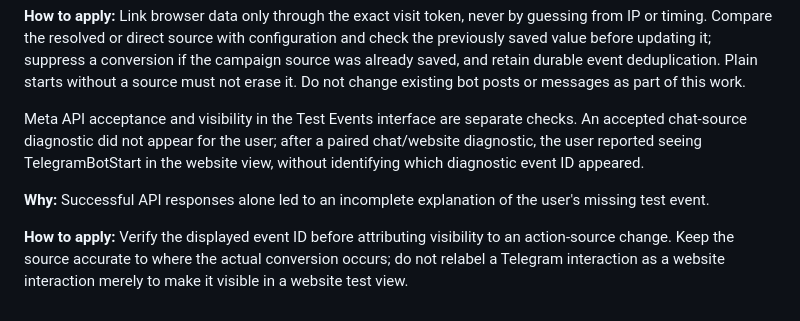
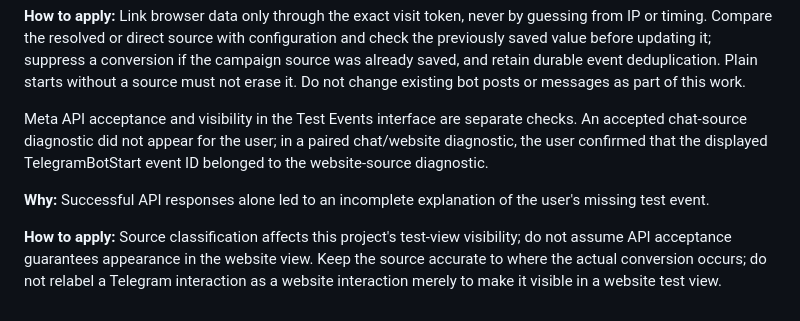
Before and after one commit to Rabahbelksier/Rabah_coupons_bot_v3, a Markdown page: .agents/memory/meta-attribution-design.md, the part around the change. GitHub-like rendering.

Commit message:
Update meta attribution design documentation
Replit-Commit-Author: Agent

```diff
--- a/.agents/memory/meta-attribution-design.md
+++ b/.agents/memory/meta-attribution-design.md
@@ -21,8 +21,8 @@ Basic bot-user registration must remain independent of optional Meta persistence
 
 **How to apply:** Link browser data only through the exact visit token, never by guessing from IP or timing. Compare the resolved or direct source with configuration and check the previously saved value before updating it; suppress a conversion if the campaign source was already saved, and retain durable event deduplication. Plain starts without a source must not erase it. Do not change existing bot posts or messages as part of this work.
 
-Meta API acceptance and visibility in the Test Events interface are separate checks. An accepted chat-source diagnostic did not appear for the user; after a paired chat/website diagnostic, the user reported seeing TelegramBotStart in the website view, without identifying which diagnostic event ID appeared.
+Meta API acceptance and visibility in the Test Events interface are separate checks. An accepted chat-source diagnostic did not appear for the user; in a paired chat/website diagnostic, the user confirmed that the displayed TelegramBotStart event ID belonged to the website-source diagnostic.
 
 **Why:** Successful API responses alone led to an incomplete explanation of the user's missing test event.
 
-**How to apply:** Verify the displayed event ID before attributing visibility to an action-source change. Keep the source accurate to where the actual conversion occurs; do not relabel a Telegram interaction as a website interaction merely to make it visible in a website test view.
+**How to apply:** Source classification affects this project's test-view visibility; do not assume API acceptance guarantees appearance in the website view. Keep the source accurate to where the actual conversion occurs; do not relabel a Telegram interaction as a website interaction merely to make it visible in a website test view.
```
